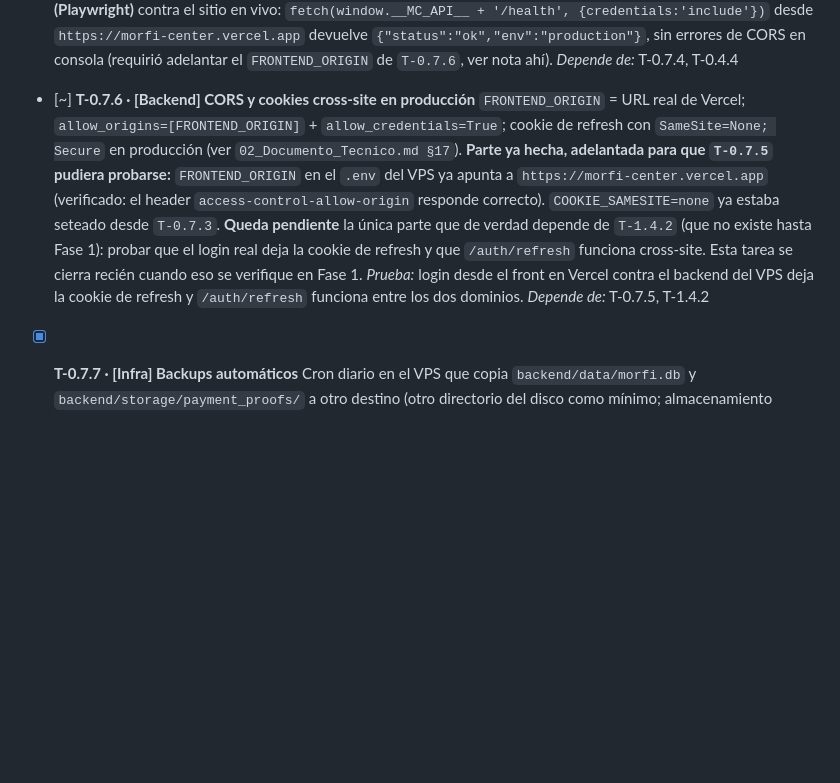
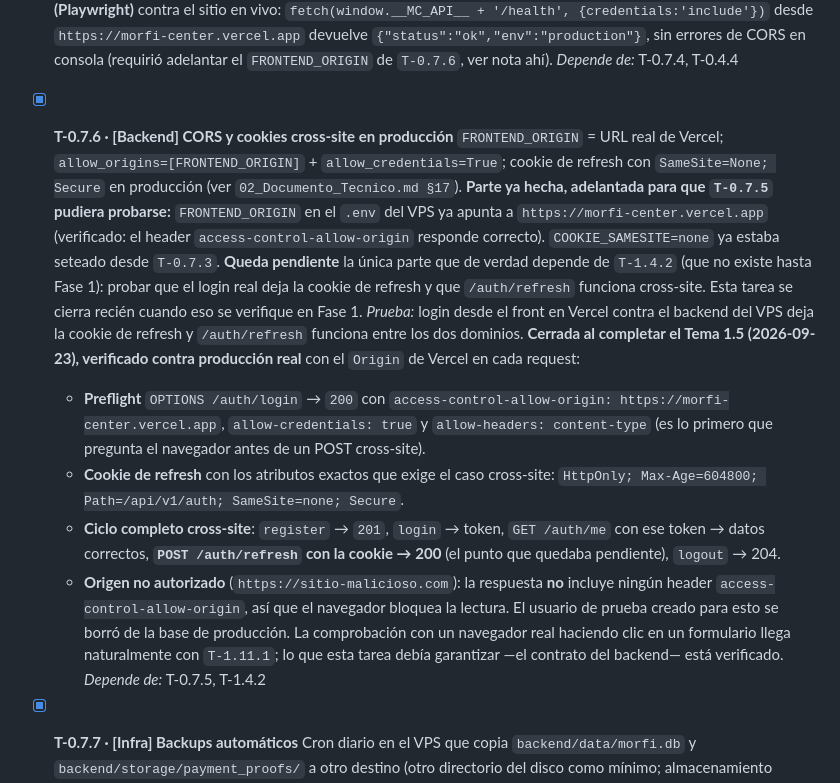
Before and after one commit to gusoliva85/morfi_center, a Markdown page: documentacion/03_Roadmap.md, the part around the change. Drawn GitHub-style; blank space fills up the shorter version.

Commit message:
docs(T-0.7.6): cerrar CORS y cookies cross-site, verificado en produccion
Ultima tarea pendiente de la Fase 0: el ciclo completo de sesion
(register, login, me, refresh, logout) funciona entre Vercel y el VPS.

Co-Authored-By: Claude Opus 5 <noreply@anthropic.com>

```diff
--- a/documentacion/03_Roadmap.md
+++ b/documentacion/03_Roadmap.md
@@ -221,9 +221,14 @@ Este roadmap cubre las **Fases 0 a 17** (hasta un MVP funcional completo con seg
   Conectar el repositorio a Vercel; configurar el *build command* del front (Tailwind) o commitear `tailwind.css` ya generado; `window.__MC_API__` apuntando a la URL pública del backend en el VPS. **Gotcha real:** el repo es un monorepo (`backend/`, `frontend/`, `documentacion/` al mismo nivel) — Vercel por defecto sirve desde la raíz del repo, no desde `frontend/`, y da 404 en `/`. Hay que fijar **Root Directory = `frontend`** en Settings → Build and Deployment.
   _Prueba:_ la URL de Vercel sirve el home con estilo; las llamadas a `/health` desde la consola del navegador llegan al backend del VPS. **Verificado con un navegador real (Playwright)** contra el sitio en vivo: `fetch(window.__MC_API__ + '/health', {credentials:'include'})` desde `https://morfi-center.vercel.app` devuelve `{"status":"ok","env":"production"}`, sin errores de CORS en consola (requirió adelantar el `FRONTEND_ORIGIN` de `T-0.7.6`, ver nota ahí). _Depende de:_ T-0.7.4, T-0.4.4
 
-- [~] **T-0.7.6 · [Backend] CORS y cookies cross-site en producción**
+- [x] **T-0.7.6 · [Backend] CORS y cookies cross-site en producción**
   `FRONTEND_ORIGIN` = URL real de Vercel; `allow_origins=[FRONTEND_ORIGIN]` + `allow_credentials=True`; cookie de refresh con `SameSite=None; Secure` en producción (ver `02_Documento_Tecnico.md §17`). **Parte ya hecha, adelantada para que `T-0.7.5` pudiera probarse:** `FRONTEND_ORIGIN` en el `.env` del VPS ya apunta a `https://morfi-center.vercel.app` (verificado: el header `access-control-allow-origin` responde correcto). `COOKIE_SAMESITE=none` ya estaba seteado desde `T-0.7.3`. **Queda pendiente** la única parte que de verdad depende de `T-1.4.2` (que no existe hasta Fase 1): probar que el login real deja la cookie de refresh y que `/auth/refresh` funciona cross-site. Esta tarea se cierra recién cuando eso se verifique en Fase 1.
-  _Prueba:_ login desde el front en Vercel contra el backend del VPS deja la cookie de refresh y `/auth/refresh` funciona entre los dos dominios. _Depende de:_ T-0.7.5, T-1.4.2
+  _Prueba:_ login desde el front en Vercel contra el backend del VPS deja la cookie de refresh y `/auth/refresh` funciona entre los dos dominios. **Cerrada al completar el Tema 1.5 (2026-09-23), verificado contra producción real** con el `Origin` de Vercel en cada request:
+  - **Preflight** `OPTIONS /auth/login` → `200` con `access-control-allow-origin: https://morfi-center.vercel.app`, `allow-credentials: true` y `allow-headers: content-type` (es lo primero que pregunta el navegador antes de un POST cross-site).
+  - **Cookie de refresh** con los atributos exactos que exige el caso cross-site: `HttpOnly; Max-Age=604800; Path=/api/v1/auth; SameSite=none; Secure`.
+  - **Ciclo completo cross-site**: `register` → `201`, `login` → token, `GET /auth/me` con ese token → datos correctos, **`POST /auth/refresh` con la cookie → 200** (el punto que quedaba pendiente), `logout` → 204.
+  - **Origen no autorizado** (`https://sitio-malicioso.com`): la respuesta **no** incluye ningún header `access-control-allow-origin`, así que el navegador bloquea la lectura.
+  El usuario de prueba creado para esto se borró de la base de producción. La comprobación con un navegador real haciendo clic en un formulario llega naturalmente con `T-1.11.1`; lo que esta tarea debía garantizar —el contrato del backend— está verificado. _Depende de:_ T-0.7.5, T-1.4.2
 
 - [x] **T-0.7.7 · [Infra] Backups automáticos**
   Cron diario en el VPS que copia `backend/data/morfi.db` y `backend/storage/payment_proofs/` a otro destino (otro directorio del disco como mínimo; almacenamiento externo cuando se defina). `deploy/backup.sh` + cron de usuario (sin `sudo`), retiene los últimos 14. Runbook en `deploy/DEPLOY.md §6`.
```
